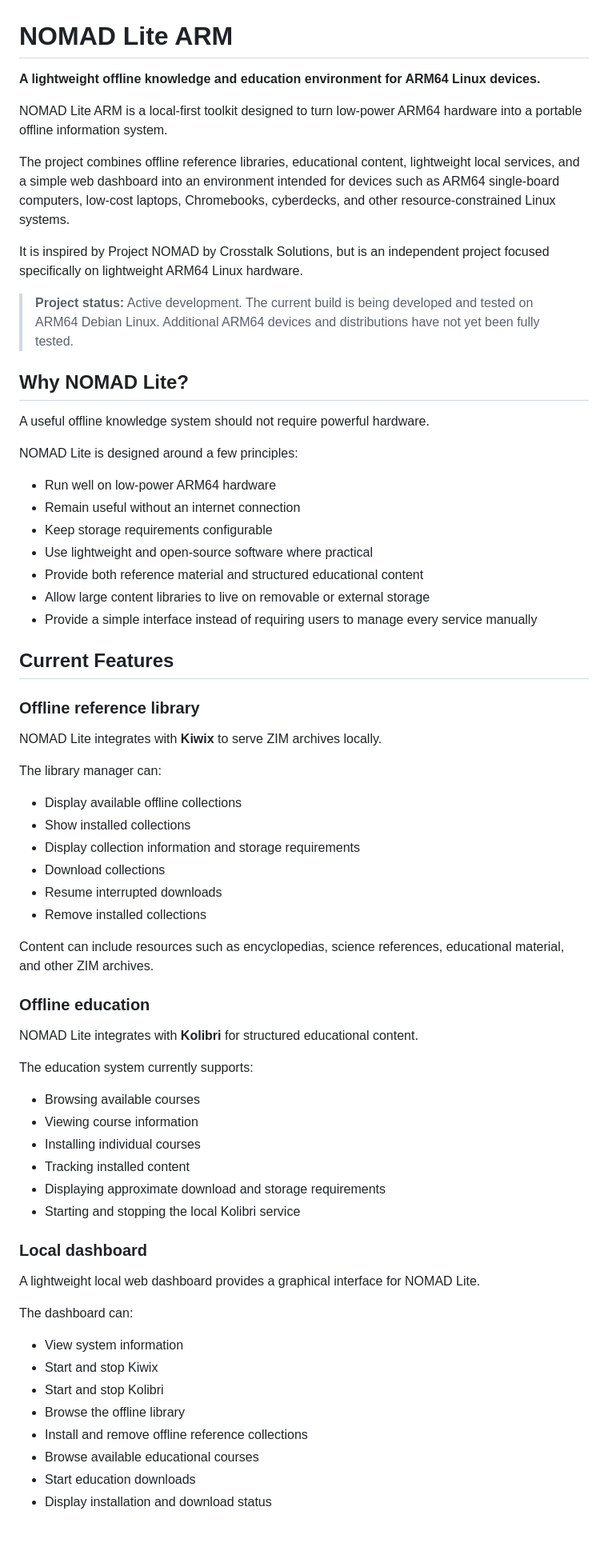
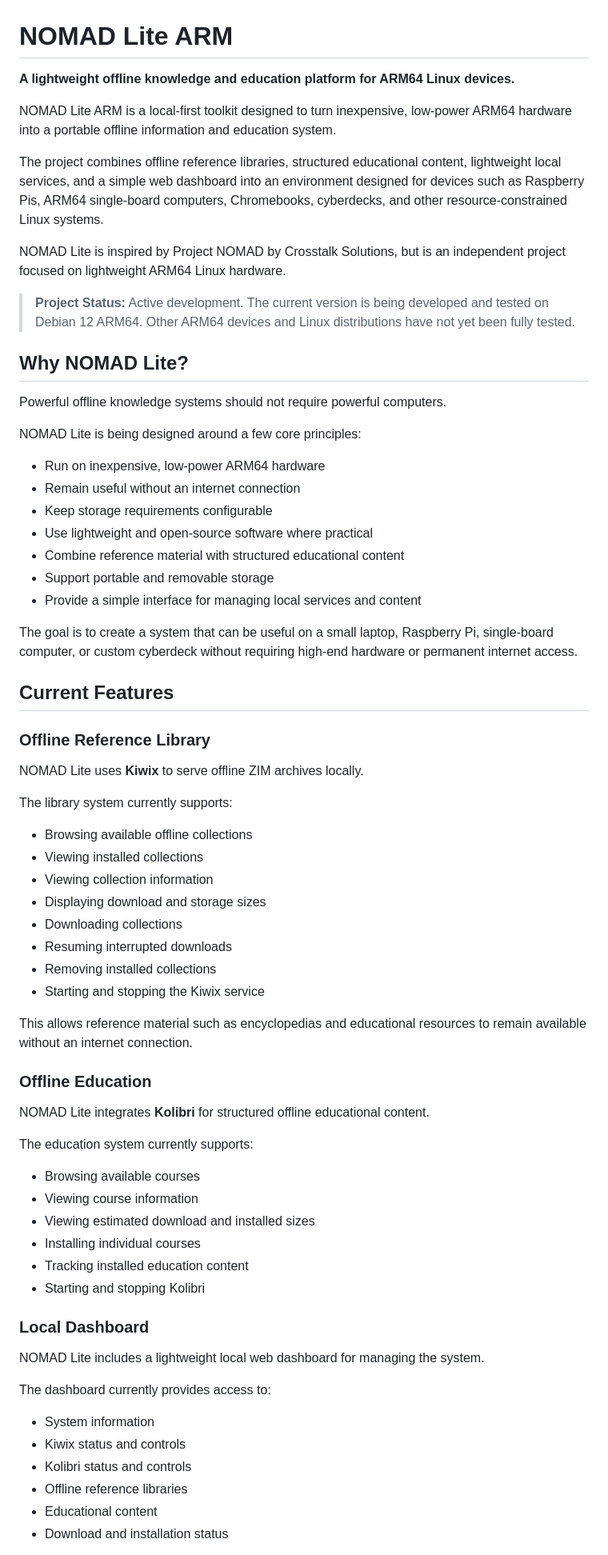
Before and after one commit to CarlopeFan77/nomad-lite-arm, a Markdown page: README.md, the part around one of its changes. Shown at 80% size. GitHub-like rendering; blank space fills up the shorter version.

```diff
--- a/README.md
+++ b/README.md
@@ -1,71 +1,73 @@
 # NOMAD Lite ARM
 
-**A lightweight offline knowledge and education environment for ARM64 Linux devices.**
+**A lightweight offline knowledge and education platform for ARM64 Linux devices.**
 
-NOMAD Lite ARM is a local-first toolkit designed to turn low-power ARM64 hardware into a portable offline information system.
+NOMAD Lite ARM is a local-first toolkit designed to turn inexpensive, low-power ARM64 hardware into a portable offline information and education system.
 
-The project combines offline reference libraries, educational content, lightweight local services, and a simple web dashboard into an environment intended for devices such as ARM64 single-board computers, low-cost laptops, Chromebooks, cyberdecks, and other resource-constrained Linux systems.
+The project combines offline reference libraries, structured educational content, lightweight local services, and a simple web dashboard into an environment designed for devices such as Raspberry Pis, ARM64 single-board computers, Chromebooks, cyberdecks, and other resource-constrained Linux systems.
 
-It is inspired by Project NOMAD by Crosstalk Solutions, but is an independent project focused specifically on lightweight ARM64 Linux hardware.
+NOMAD Lite is inspired by Project NOMAD by Crosstalk Solutions, but is an independent project focused on lightweight ARM64 Linux hardware.
 
-> **Project status:** Active development. The current build is being developed and tested on ARM64 Debian Linux. Additional ARM64 devices and distributions have not yet been fully tested.
+> **Project Status:** Active development. The current version is being developed and tested on Debian 12 ARM64. Other ARM64 devices and Linux distributions have not yet been fully tested.
 
 ## Why NOMAD Lite?
 
-A useful offline knowledge system should not require powerful hardware.
+Powerful offline knowledge systems should not require powerful computers.
 
-NOMAD Lite is designed around a few principles:
+NOMAD Lite is being designed around a few core principles:
 
-* Run well on low-power ARM64 hardware
+* Run on inexpensive, low-power ARM64 hardware
 * Remain useful without an internet connection
 * Keep storage requirements configurable
 * Use lightweight and open-source software where practical
-* Provide both reference material and structured educational content
-* Allow large content libraries to live on removable or external storage
-* Provide a simple interface instead of requiring users to manage every service manually
+* Combine reference material with structured educational content
+* Support portable and removable storage
+* Provide a simple interface for managing local services and content
+
+The goal is to create a system that can be useful on a small laptop, Raspberry Pi, single-board computer, or custom cyberdeck without requiring high-end hardware or permanent internet access.
 
 ## Current Features
 
-### Offline reference library
+### Offline Reference Library
 
-NOMAD Lite integrates with **Kiwix** to serve ZIM archives locally.
+NOMAD Lite uses **Kiwix** to serve offline ZIM archives locally.
 
-The library manager can:
+The library system currently supports:
 
-* Display available offline collections
-* Show installed collections
-* Display collection information and storage requirements
-* Download collections
-* Resume interrupted downloads
-* Remove installed collections
+* Browsing available offline collections
+* Viewing installed collections
+* Viewing collection information
+* Displaying download and storage sizes
+* Downloading collections
+* Resuming interrupted downloads
+* Removing installed collections
+* Starting and stopping the Kiwix service
 
-Content can include resources such as encyclopedias, science references, educational material, and other ZIM archives.
+This allows reference material such as encyclopedias and educational resources to remain available without an internet connection.
 
-### Offline education
+### Offline Education
 
-NOMAD Lite integrates with **Kolibri** for structured educational content.
+NOMAD Lite integrates **Kolibri** for structured offline educational content.
 
 The education system currently supports:
 
 * Browsing available courses
 * Viewing course information
+* Viewing estimated download and installed sizes
 * Installing individual courses
-* Tracking installed content
-* Displaying approximate download and storage requirements
-* Starting and stopping the local Kolibri service
+* Tracking installed education content
+* Starting and stopping Kolibri
 
-### Local dashboard
+### Local Dashboard
 
-A lightweight local web dashboard provides a graphical interface for NOMAD Lite.
+NOMAD Lite includes a lightweight local web dashboard for managing the system.
 
-The dashboard can:
+The dashboard currently provides access to:
 
-* View system information
-* Start and stop Kiwix
-* Start and stop Kolibri
-* Browse the offline library
-* Install and remove offline reference collections
-* Browse available educational courses
-* Start education downloads
-* Display installation and download status
+* System information
+* Kiwix status and controls
+* Kolibri status and controls
+* Offline reference libraries
+* Educational content
+* Download and installation status
 
```
Also changed, not shown: other parts of README.md (+67 -50 lines).
